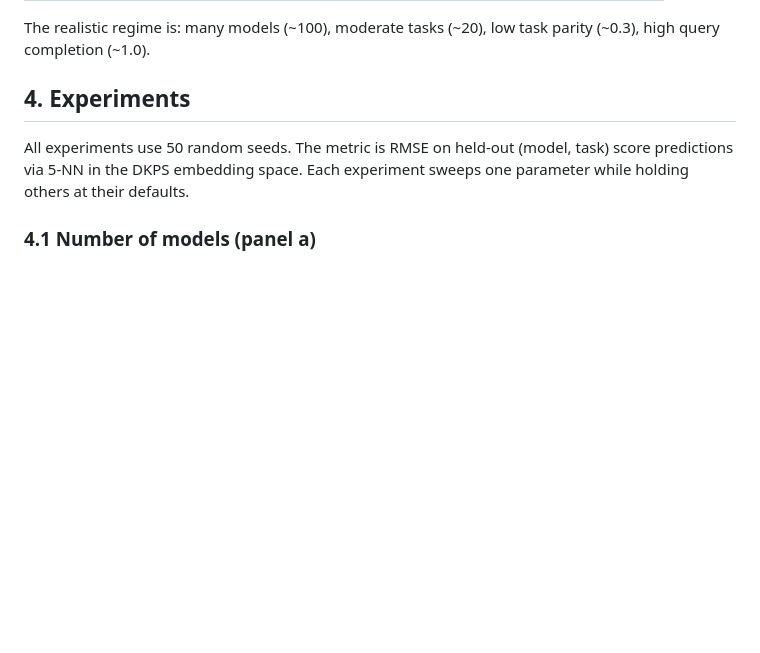
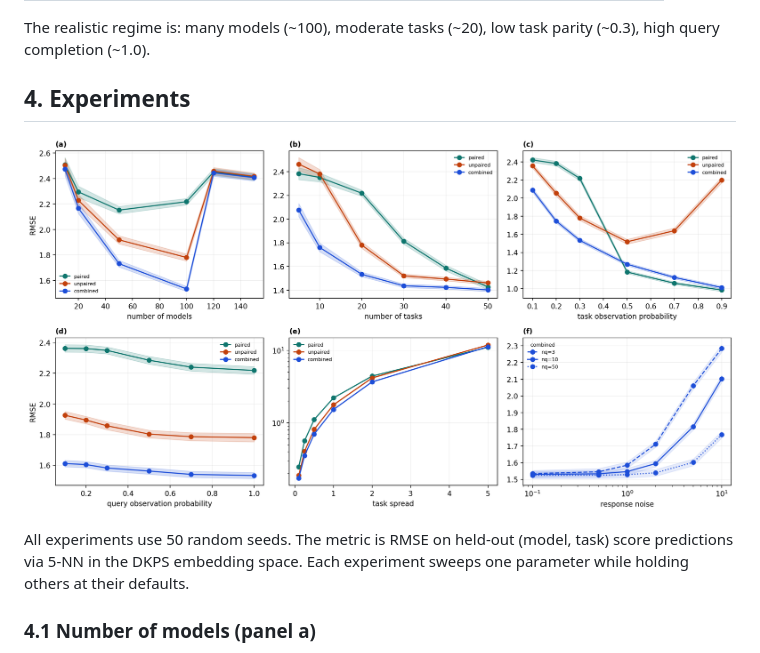
Before and after one commit to jataware/dkps, a Markdown page: results/paper/report.md, the part around the change. Rendered like a GitHub page; blank space fills up the shorter version.

Commit message:
report: embed figure
Co-Authored-By: Claude Opus 4.6 (1M context) <noreply@anthropic.com>

```diff
--- a/results/paper/report.md
+++ b/results/paper/report.md
@@ -125,6 +125,8 @@ The realistic regime is: many models (~100), moderate tasks (~20), low task pari
 
 ## 4. Experiments
 
+![Synthetic experiments: 2x3 panel](fig_synthetic.png)
+
 All experiments use 50 random seeds. The metric is RMSE on held-out (model, task) score predictions via 5-NN in the DKPS embedding space. Each experiment sweeps one parameter while holding others at their defaults.
 
 ### 4.1 Number of models (panel a)
```
